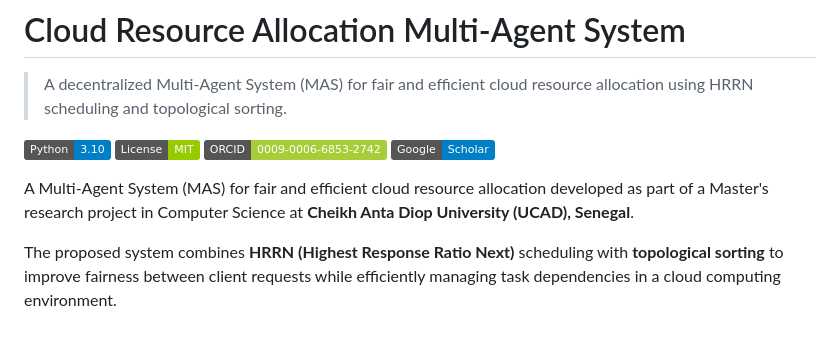
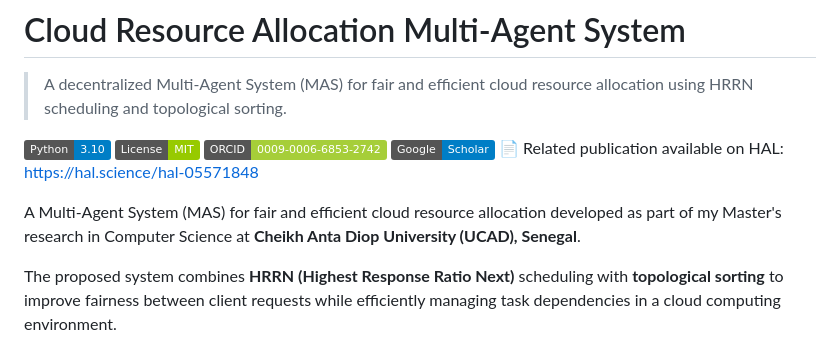
Before and after one commit to Queen746/cloud-resource-allocation-multi-agent-system, a Markdown page: README.md, the part around the change. Rendered like a GitHub page; badges without logos.

```diff
--- a/README.md
+++ b/README.md
@@ -5,8 +5,9 @@
 [![License](https://img.shields.io/badge/License-MIT-green.svg)](LICENSE)
 [![ORCID](https://img.shields.io/badge/ORCID-0009--0006--6853--2742-A6CE39.svg)](https://orcid.org/0009-0006-6853-2742)
 [![Google Scholar](https://img.shields.io/badge/Google-Scholar-blue.svg)](https://scholar.google.com/citations?user=AxGs9B4AAAAJ&hl=fr)
+📄 Related publication available on HAL: https://hal.science/hal-05571848
 
-A Multi-Agent System (MAS) for fair and efficient cloud resource allocation developed as part of a Master's research project in Computer Science at **Cheikh Anta Diop University (UCAD), Senegal**.
+A Multi-Agent System (MAS) for fair and efficient cloud resource allocation developed as part of my Master's research in Computer Science at **Cheikh Anta Diop University (UCAD), Senegal**.
 
 The proposed system combines **HRRN (Highest Response Ratio Next)** scheduling with **topological sorting** to improve fairness between client requests while efficiently managing task dependencies in a cloud computing environment.
 
```
